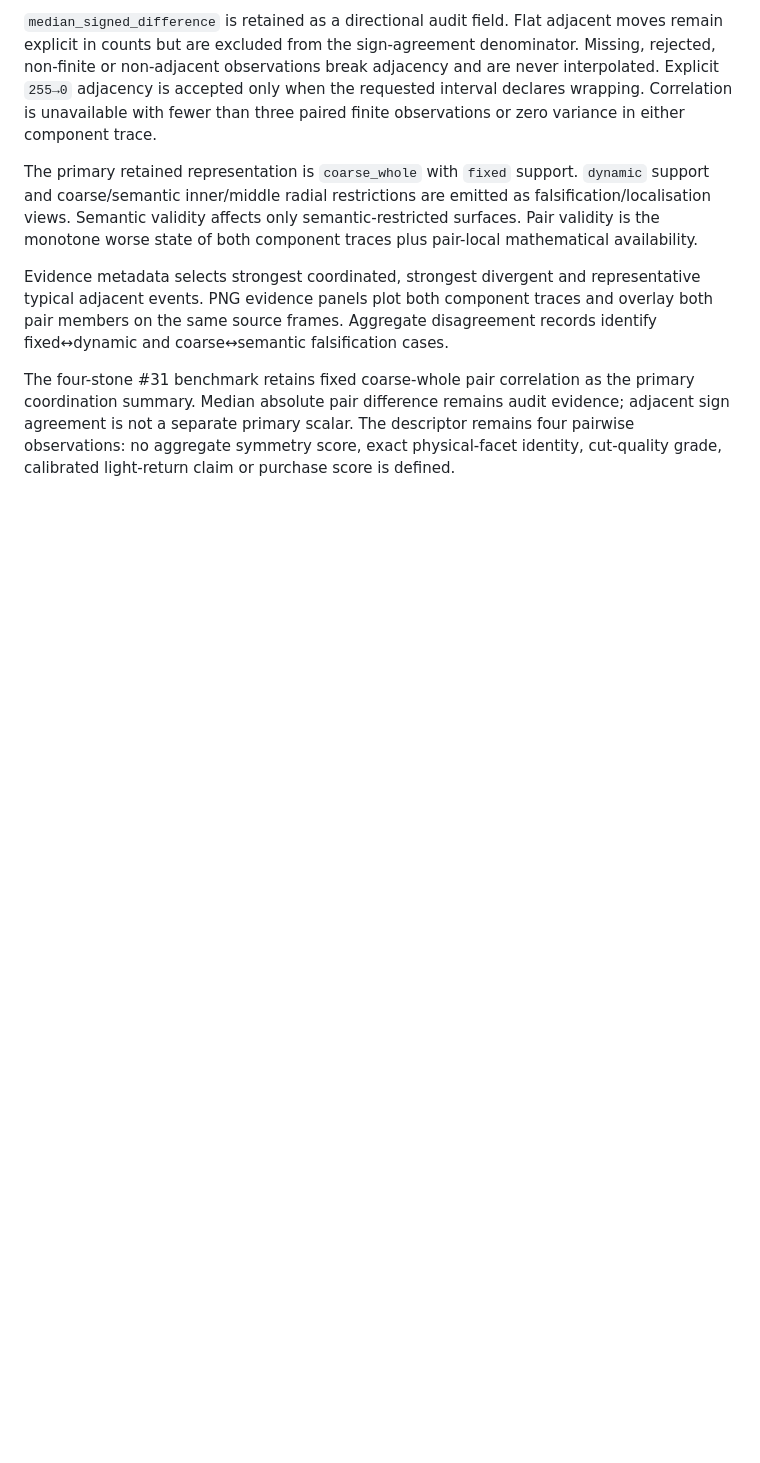
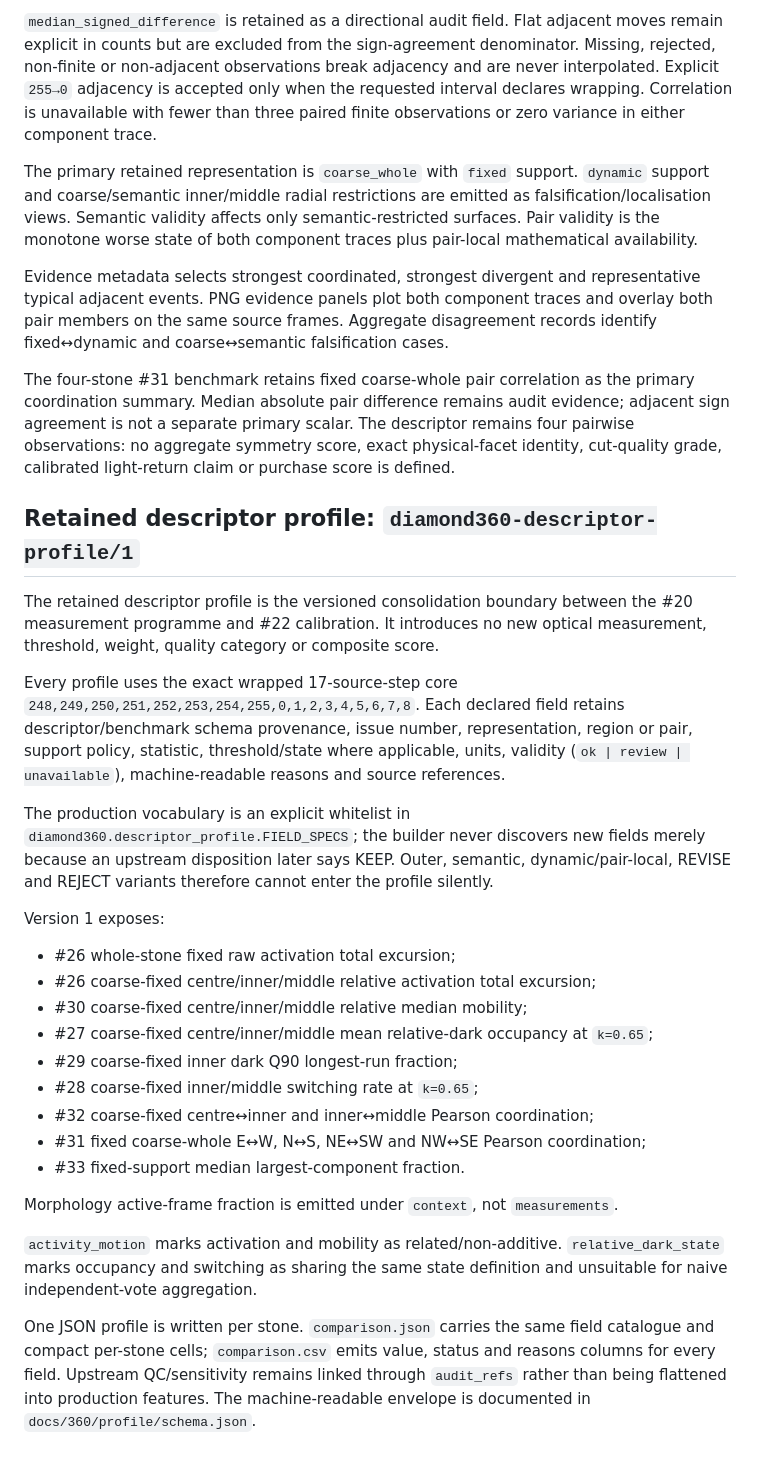
Before and after one commit to choonkiatlee/sparkles, a Markdown page: docs/360/SCHEMA.md, the part around the change. Drawn GitHub-style; blank space fills up the shorter version.

Commit message:
docs: catalogue retained descriptor profile schema

```diff
--- a/docs/360/SCHEMA.md
+++ b/docs/360/SCHEMA.md
@@ -452,3 +452,49 @@ coordination summary. Median absolute pair difference remains audit evidence; ad
 sign agreement is not a separate primary scalar. The descriptor remains four pairwise
 observations: no aggregate symmetry score, exact physical-facet identity, cut-quality
 grade, calibrated light-return claim or purchase score is defined.
+
+
+## Retained descriptor profile: `diamond360-descriptor-profile/1`
+
+The retained descriptor profile is the versioned consolidation boundary between
+the #20 measurement programme and #22 calibration. It introduces no new optical
+measurement, threshold, weight, quality category or composite score.
+
+Every profile uses the exact wrapped 17-source-step core
+`248,249,250,251,252,253,254,255,0,1,2,3,4,5,6,7,8`. Each declared field
+retains descriptor/benchmark schema provenance, issue number, representation,
+region or pair, support policy, statistic, threshold/state where applicable,
+units, validity (`ok | review | unavailable`), machine-readable reasons and
+source references.
+
+The production vocabulary is an explicit whitelist in
+`diamond360.descriptor_profile.FIELD_SPECS`; the builder never discovers new
+fields merely because an upstream disposition later says KEEP. Outer,
+semantic, dynamic/pair-local, REVISE and REJECT variants therefore cannot enter
+the profile silently.
+
+Version 1 exposes:
+
+- #26 whole-stone fixed raw activation total excursion;
+- #26 coarse-fixed centre/inner/middle relative activation total excursion;
+- #30 coarse-fixed centre/inner/middle relative median mobility;
+- #27 coarse-fixed centre/inner/middle mean relative-dark occupancy at `k=0.65`;
+- #29 coarse-fixed inner dark Q90 longest-run fraction;
+- #28 coarse-fixed inner/middle switching rate at `k=0.65`;
+- #32 coarse-fixed centre↔inner and inner↔middle Pearson coordination;
+- #31 fixed coarse-whole E↔W, N↔S, NE↔SW and NW↔SE Pearson coordination;
+- #33 fixed-support median largest-component fraction.
+
+Morphology active-frame fraction is emitted under `context`, not
+`measurements`.
+
+`activity_motion` marks activation and mobility as related/non-additive.
+`relative_dark_state` marks occupancy and switching as sharing the same
+state definition and unsuitable for naive independent-vote aggregation.
+
+One JSON profile is written per stone. `comparison.json` carries the same
+field catalogue and compact per-stone cells; `comparison.csv` emits value,
+status and reasons columns for every field. Upstream QC/sensitivity remains
+linked through `audit_refs` rather than being flattened into production
+features. The machine-readable envelope is documented in
+`docs/360/profile/schema.json`.
```
